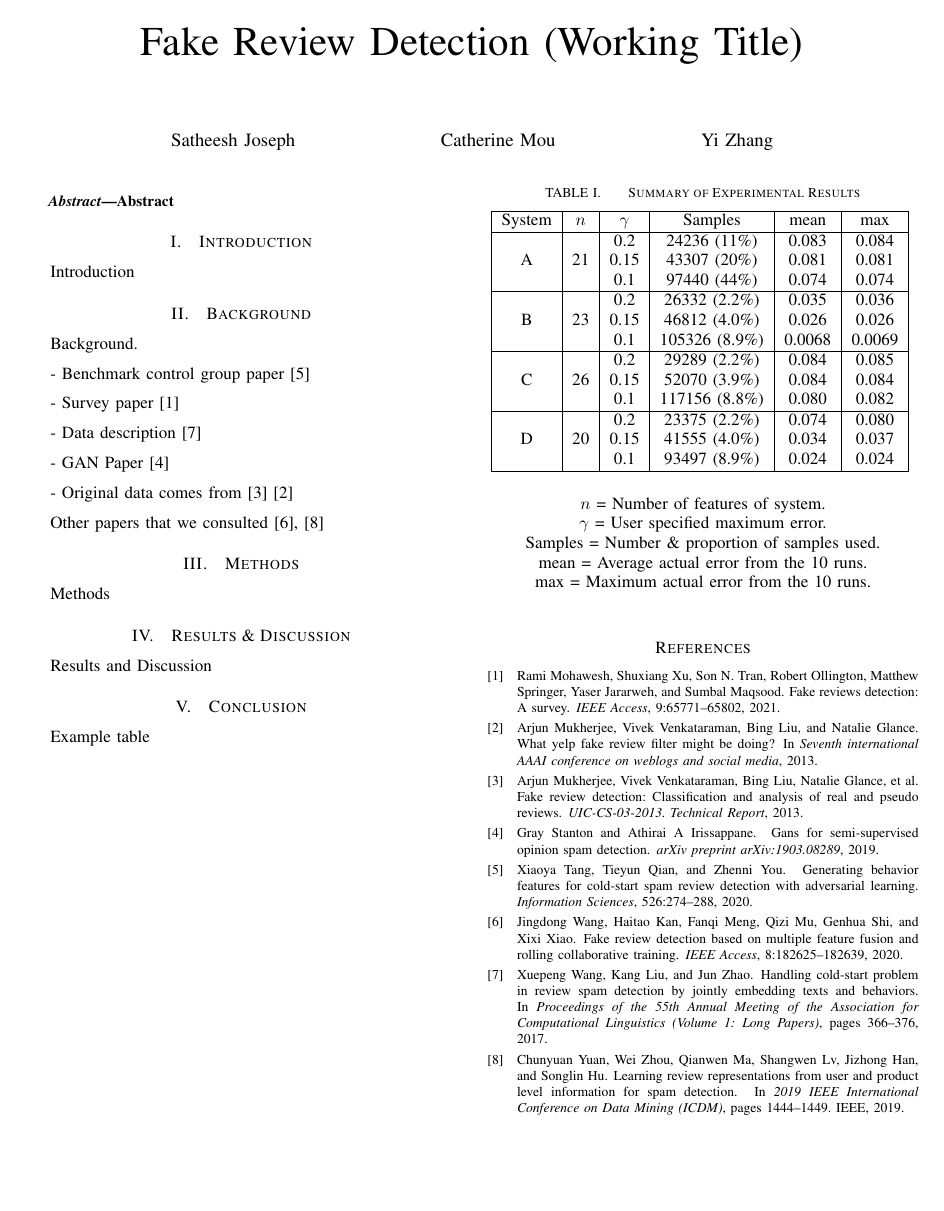
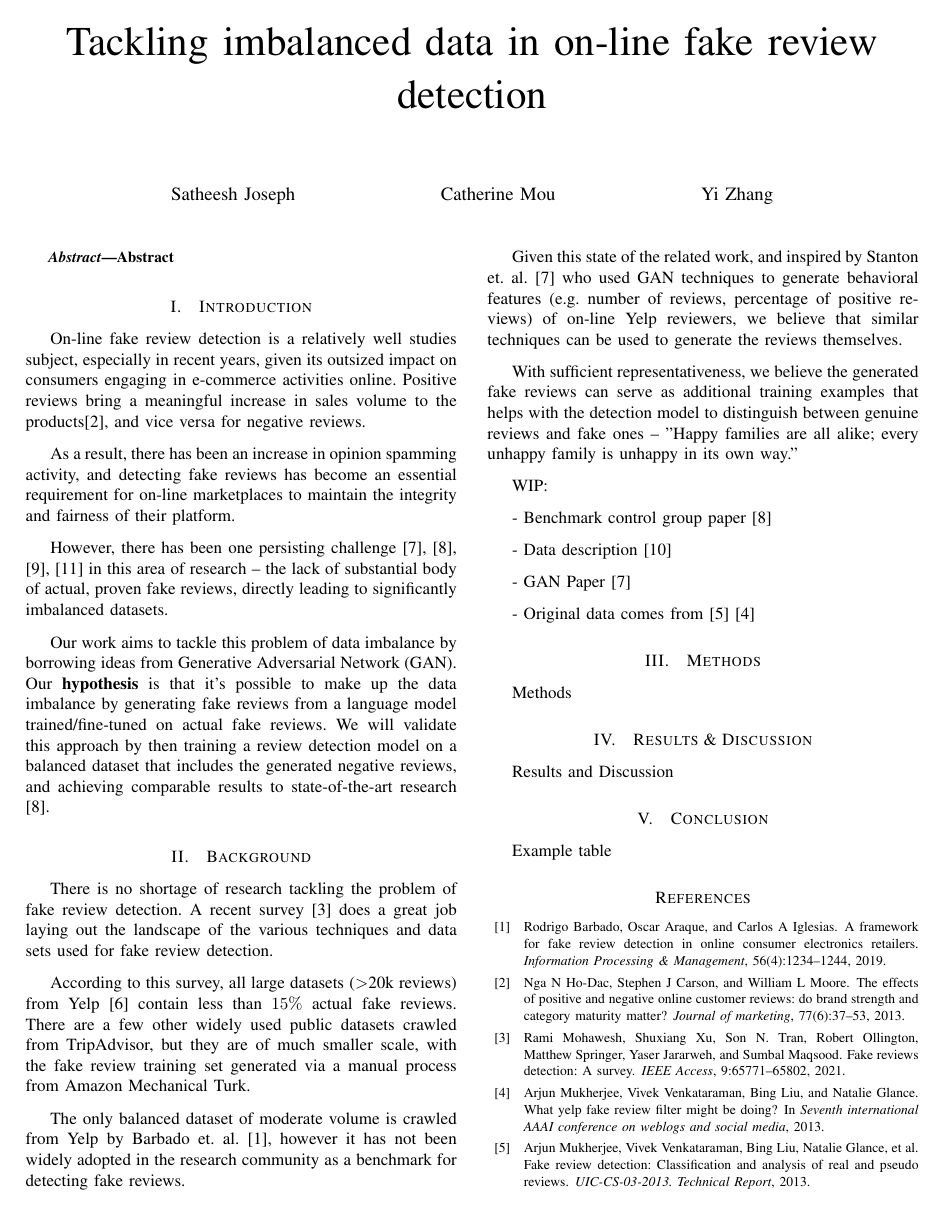
Before and after one commit to yizhang7210/w266-final-project, a LaTeX paper (report/ProjectReport.tex, which reads report/ref.bib): the whole page before the commit and page 1 of 2 after it. Compiled offline with pdfLaTeX.

Commit message:
Write section 1+2. WIP

```diff
--- a/report/ProjectReport.tex
+++ b/report/ProjectReport.tex
@@ -34,7 +34,7 @@
 \usepackage{nopageno}
 %\usepackage{MnSymbol}%allows usage of symbol of three dots in a diagonal bottom left to top right (and other dots)
 
-\linespread{1.05}
+\linespread{1.1}
 
 %%%STRUCTURE BUILDER
 \usepackage{amsthm}
@@ -61,7 +61,7 @@
 
 %=========================yz7210==================================================%
 
-\title{Fake Review Detection (Working Title)}
+\title{Tackling imbalanced data in on-line fake review detection}
 \date{\today}
 \author{\IEEEauthorblockN{Satheesh Joseph}
 \and
@@ -81,17 +81,32 @@ Abstract
 
 \section{Introduction}
 \label{intro}
+On-line fake review detection is a relatively well studies subject, especially in recent years, given its outsized impact on consumers engaging in e-commerce activities online. Positive reviews bring a meaningful increase in sales volume to the products\cite{ho2013effects}, and vice versa for negative reviews.
 
-Introduction
+As a result, there has been an increase in opinion spamming activity, and detecting fake reviews has become an essential requirement for on-line marketplaces to maintain the integrity and fairness of their platform.
+
+However, there has been one persisting challenge \cite{stanton2019gans, Tang2020, wang2020fake, yuan2019learning} in this area of research -- the lack of substantial body of actual, proven fake reviews, directly leading to significantly imbalanced datasets.
+
+Our work aims to tackle this problem of data imbalance by borrowing ideas from Generative Adversarial Network (GAN). Our \textbf{hypothesis} is that it's possible to make up the data imbalance by generating fake reviews from a language model trained/fine-tuned on actual fake reviews. We will validate this approach by then training a review detection model on a balanced dataset that includes the generated negative reviews, and achieving comparable results to state-of-the-art research \cite{Tang2020}.
+
 
 \section{Background}
 \label{bg}
+There is no shortage of research tackling the problem of fake review detection. A recent survey \cite{Mohawesh2021} does a great job laying out the landscape of the various techniques and data sets used for fake review detection.
 
-Background.
+According to this survey, all large datasets ($>$20k reviews) from Yelp \cite{rayana2015collective} contain less than $15\%$ actual fake reviews. There are a few other widely used public datasets crawled from TripAdvisor, but they are of much smaller scale, with the fake review training set generated via a manual process from Amazon Mechanical Turk.
+
+The only balanced dataset of moderate volume is crawled from Yelp by Barbado et. al. \cite{barbado2019framework}, however it has not been widely adopted in the research community as a benchmark for detecting fake reviews.
+
+Given this state of the related work, and inspired by Stanton et. al. \cite{stanton2019gans} who used GAN techniques to generate behavioral features (e.g. number of reviews, percentage of positive reviews) of on-line Yelp reviewers, we believe that similar techniques can be used to generate the reviews themselves.
+
+With sufficient representativeness, we believe the generated fake reviews can serve as additional training examples that helps with the detection model to distinguish between genuine reviews and fake ones -- "Happy families are all alike; every unhappy family is unhappy in its own way."
+
+
+WIP:
 
 - Benchmark control group paper \cite{Tang2020}
 
-- Survey paper \cite{Mohawesh2021}
 
 - Data description \cite{wang2017handling}
 
@@ -99,7 +114,6 @@ Background.
 
 - Original data comes from \cite{mukherjee2013fake} \cite{mukherjee2013yelp}
 
-Other papers that we consulted \cite{wang2020fake}, \cite{yuan2019learning}
 
 \section{Methods}
 \label{methods}
--- a/report/ref.bib
+++ b/report/ref.bib
@@ -74,0 +78,5 @@
+  title     = {The effects of positive and negative online customer reviews: do brand strength and category maturity matter?},
+  year      = {2013},
+  number    = {6},
+  pages     = {37--53},
+  volume    = {77},
@@ -75,3 +97,11 @@
+  title     = {A framework for fake review detection in online consumer electronics retailers},
+  year      = {2019},
+  number    = {4},
+  pages     = {1234--1244},
+  volume    = {56},
+  publisher = {Elsevier},
+}
+
 @Comment{jabref-meta: databaseType:bibtex;}
 
 @Comment{jabref-meta: grouping:
```
Also changed, not shown: report/ProjectReport.bbl, report/ProjectReport.pdf, report/ref.bib (17 more changed lines), 6 other files.
